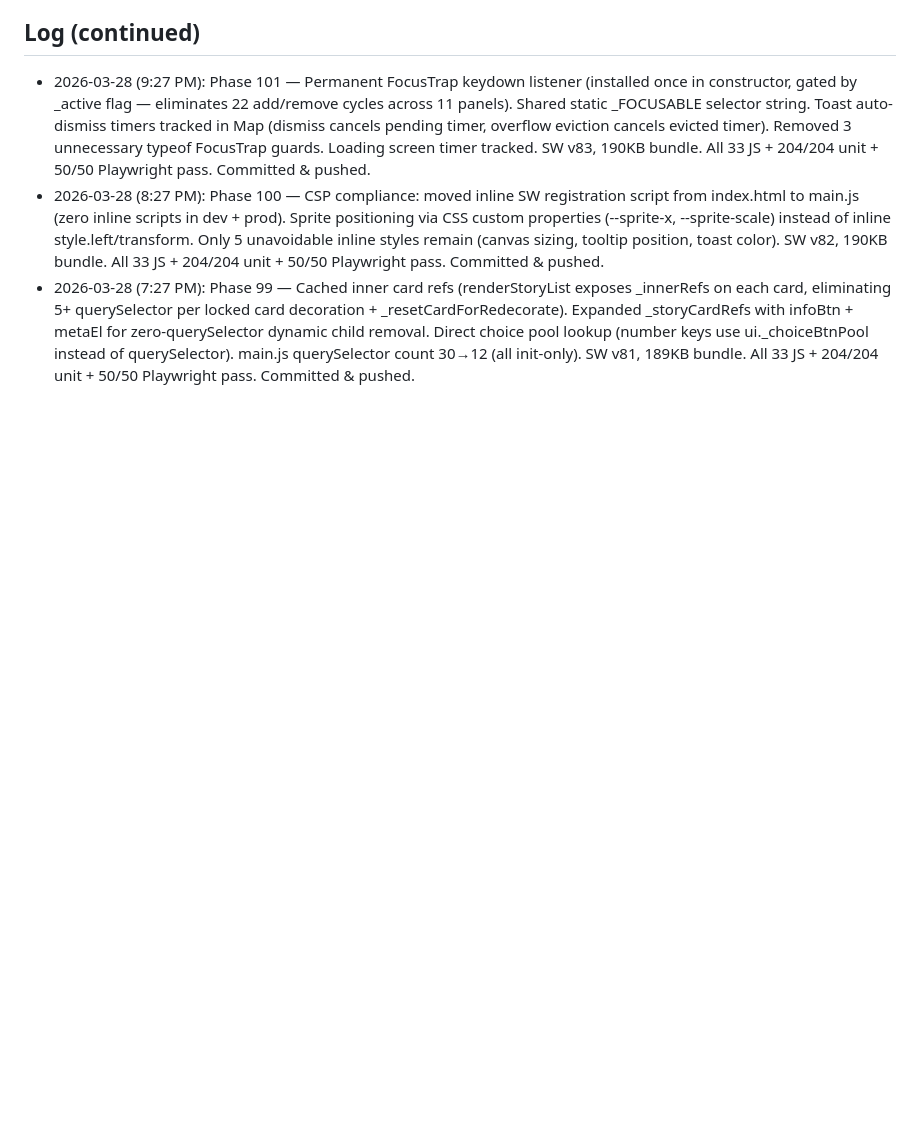
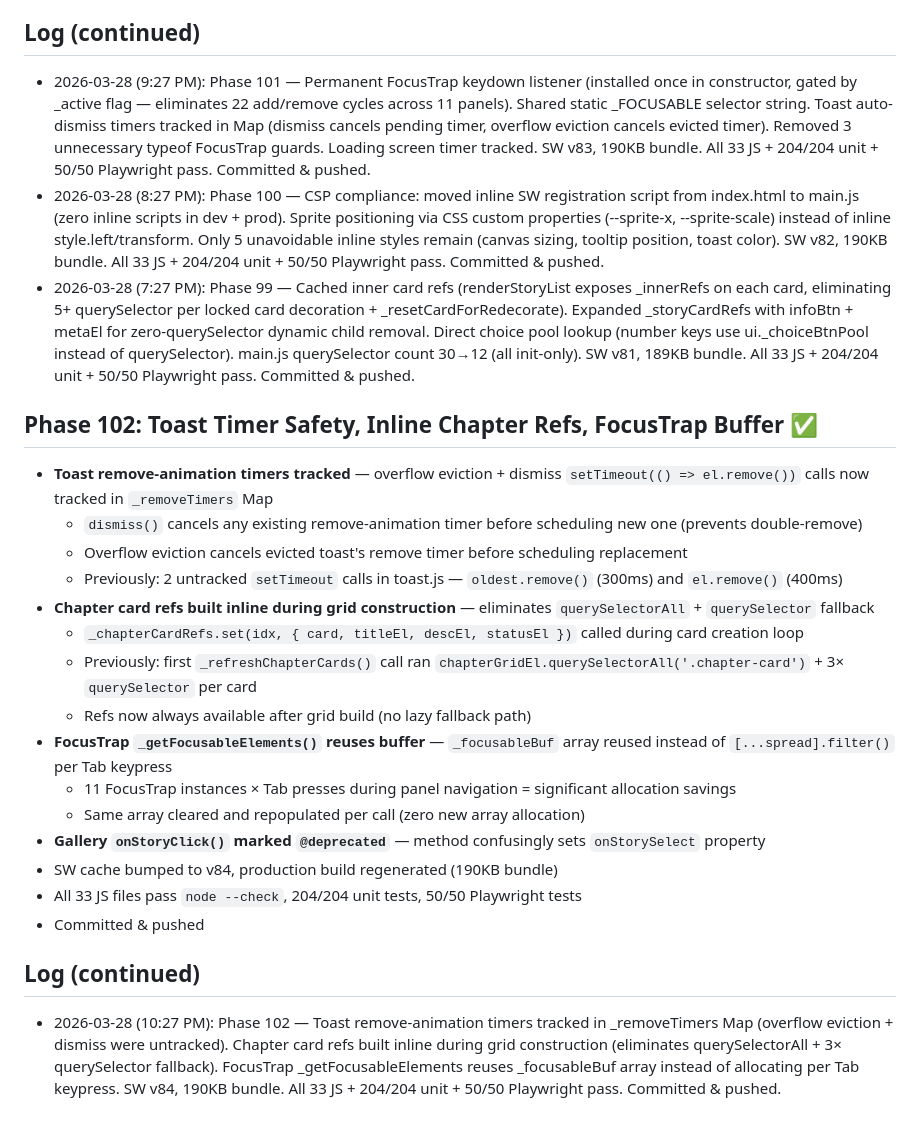
Before and after one commit to mechangelnyan/nyantales, a Markdown page: memory/nyantales-progress.md, the part around the change. GitHub-like rendering; blank space fills up the shorter version.

Commit message:
docs: log Phase 102 progress

```diff
--- a/memory/nyantales-progress.md
+++ b/memory/nyantales-progress.md
@@ -1867,3 +1867,23 @@ cd /tmp/nyantales && python3 -m http.server 9876
 - 2026-03-28 (9:27 PM): Phase 101 — Permanent FocusTrap keydown listener (installed once in constructor, gated by _active flag — eliminates 22 add/remove cycles across 11 panels). Shared static _FOCUSABLE selector string. Toast auto-dismiss timers tracked in Map (dismiss cancels pending timer, overflow eviction cancels evicted timer). Removed 3 unnecessary typeof FocusTrap guards. Loading screen timer tracked. SW v83, 190KB bundle. All 33 JS + 204/204 unit + 50/50 Playwright pass. Committed & pushed.
 - 2026-03-28 (8:27 PM): Phase 100 — CSP compliance: moved inline SW registration script from index.html to main.js (zero inline scripts in dev + prod). Sprite positioning via CSS custom properties (--sprite-x, --sprite-scale) instead of inline style.left/transform. Only 5 unavoidable inline styles remain (canvas sizing, tooltip position, toast color). SW v82, 190KB bundle. All 33 JS + 204/204 unit + 50/50 Playwright pass. Committed & pushed.
 - 2026-03-28 (7:27 PM): Phase 99 — Cached inner card refs (renderStoryList exposes _innerRefs on each card, eliminating 5+ querySelector per locked card decoration + _resetCardForRedecorate). Expanded _storyCardRefs with infoBtn + metaEl for zero-querySelector dynamic child removal. Direct choice pool lookup (number keys use ui._choiceBtnPool instead of querySelector). main.js querySelector count 30→12 (all init-only). SW v81, 189KB bundle. All 33 JS + 204/204 unit + 50/50 Playwright pass. Committed & pushed.
+
+## Phase 102: Toast Timer Safety, Inline Chapter Refs, FocusTrap Buffer ✅
+- **Toast remove-animation timers tracked** — overflow eviction + dismiss `setTimeout(() => el.remove())` calls now tracked in `_removeTimers` Map
+  - `dismiss()` cancels any existing remove-animation timer before scheduling new one (prevents double-remove)
+  - Overflow eviction cancels evicted toast's remove timer before scheduling replacement
+  - Previously: 2 untracked `setTimeout` calls in toast.js — `oldest.remove()` (300ms) and `el.remove()` (400ms)
+- **Chapter card refs built inline during grid construction** — eliminates `querySelectorAll` + `querySelector` fallback
+  - `_chapterCardRefs.set(idx, { card, titleEl, descEl, statusEl })` called during card creation loop
+  - Previously: first `_refreshChapterCards()` call ran `chapterGridEl.querySelectorAll('.chapter-card')` + 3× `querySelector` per card
+  - Refs now always available after grid build (no lazy fallback path)
+- **FocusTrap `_getFocusableElements()` reuses buffer** — `_focusableBuf` array reused instead of `[...spread].filter()` per Tab keypress
+  - 11 FocusTrap instances × Tab presses during panel navigation = significant allocation savings
+  - Same array cleared and repopulated per call (zero new array allocation)
+- **Gallery `onStoryClick()` marked `@deprecated`** — method confusingly sets `onStorySelect` property
+- SW cache bumped to v84, production build regenerated (190KB bundle)
+- All 33 JS files pass `node --check`, 204/204 unit tests, 50/50 Playwright tests
+- Committed & pushed
+
+## Log (continued)
+- 2026-03-28 (10:27 PM): Phase 102 — Toast remove-animation timers tracked in _removeTimers Map (overflow eviction + dismiss were untracked). Chapter card refs built inline during grid construction (eliminates querySelectorAll + 3× querySelector fallback). FocusTrap _getFocusableElements reuses _focusableBuf array instead of allocating per Tab keypress. SW v84, 190KB bundle. All 33 JS + 204/204 unit + 50/50 Playwright pass. Committed & pushed.
```
